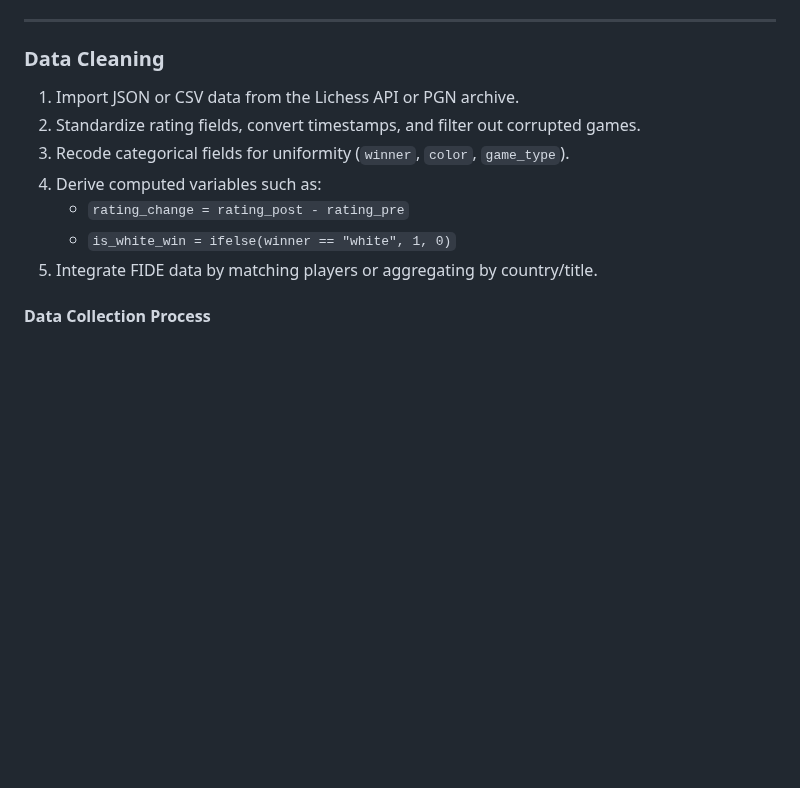
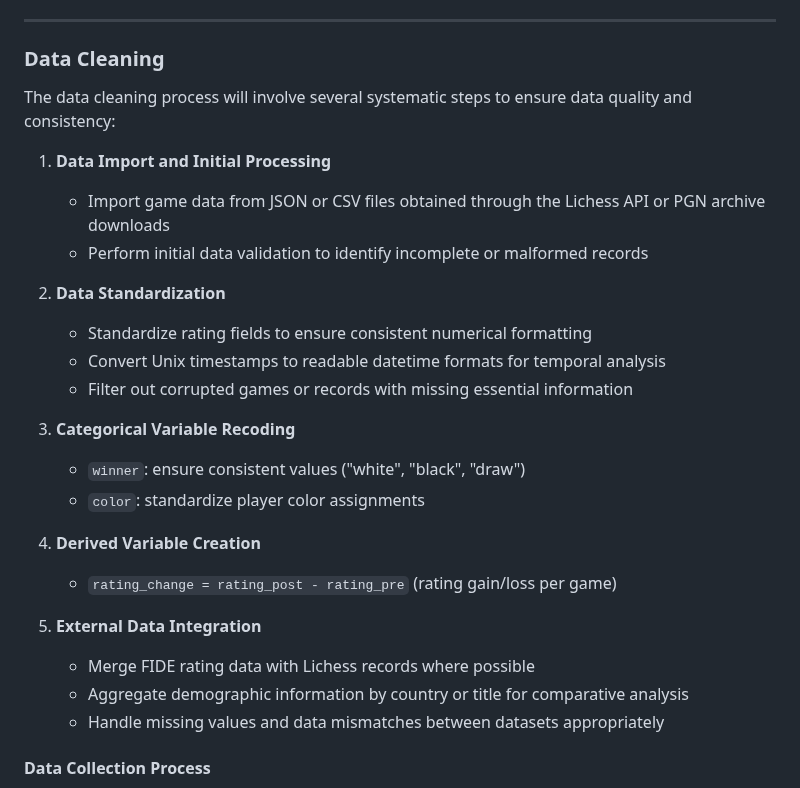
Before and after one commit to Math-225-Fa2025/project-tmchuynh, a Markdown page: repo-structure/proposal/proposal.md, the part around the change. GitHub-like rendering; blank space fills up the shorter version.

Commit message:
Enhances data cleaning documentation for clarity and detail
Improves the data cleaning section by elaborating on steps for data import, standardization, categorical variable recoding, derived variable creation, and external data integration.

This structured approach ensures higher data quality and consistency, facilitating better analysis and insights from the dataset.

```diff
--- a/repo-structure/proposal/proposal.md
+++ b/repo-structure/proposal/proposal.md
@@ -81,13 +81,26 @@ Data will be stored in tibbles and manipulated with `dplyr` and `tidyr`.
 
 ### Data Cleaning
 
-1. Import JSON or CSV data from the Lichess API or PGN archive.
-2. Standardize rating fields, convert timestamps, and filter out corrupted games.
-3. Recode categorical fields for uniformity (`winner`, `color`, `game_type`).
-4. Derive computed variables such as:
-   - `rating_change = rating_post - rating_pre`
-   - `is_white_win = ifelse(winner == "white", 1, 0)`
-5. Integrate FIDE data by matching players or aggregating by country/title.
+The data cleaning process will involve several systematic steps to ensure data quality and consistency:
+
+1. **Data Import and Initial Processing**
+   - Import game data from JSON or CSV files obtained through the Lichess API or PGN archive downloads
+   - Perform initial data validation to identify incomplete or malformed records
+
+2. **Data Standardization**
+   - Standardize rating fields to ensure consistent numerical formatting
+   - Convert Unix timestamps to readable datetime formats for temporal analysis
+   - Filter out corrupted games or records with missing essential information
+
+3. **Categorical Variable Recoding**
+     - `winner`: ensure consistent values ("white", "black", "draw")
+     - `color`: standardize player color assignments
+4. **Derived Variable Creation**
+     - `rating_change = rating_post - rating_pre` (rating gain/loss per game)
+5. **External Data Integration**
+   - Merge FIDE rating data with Lichess records where possible
+   - Aggregate demographic information by country or title for comparative analysis
+   - Handle missing values and data mismatches between datasets appropriately
 
 #### Data Collection Process
 
```
